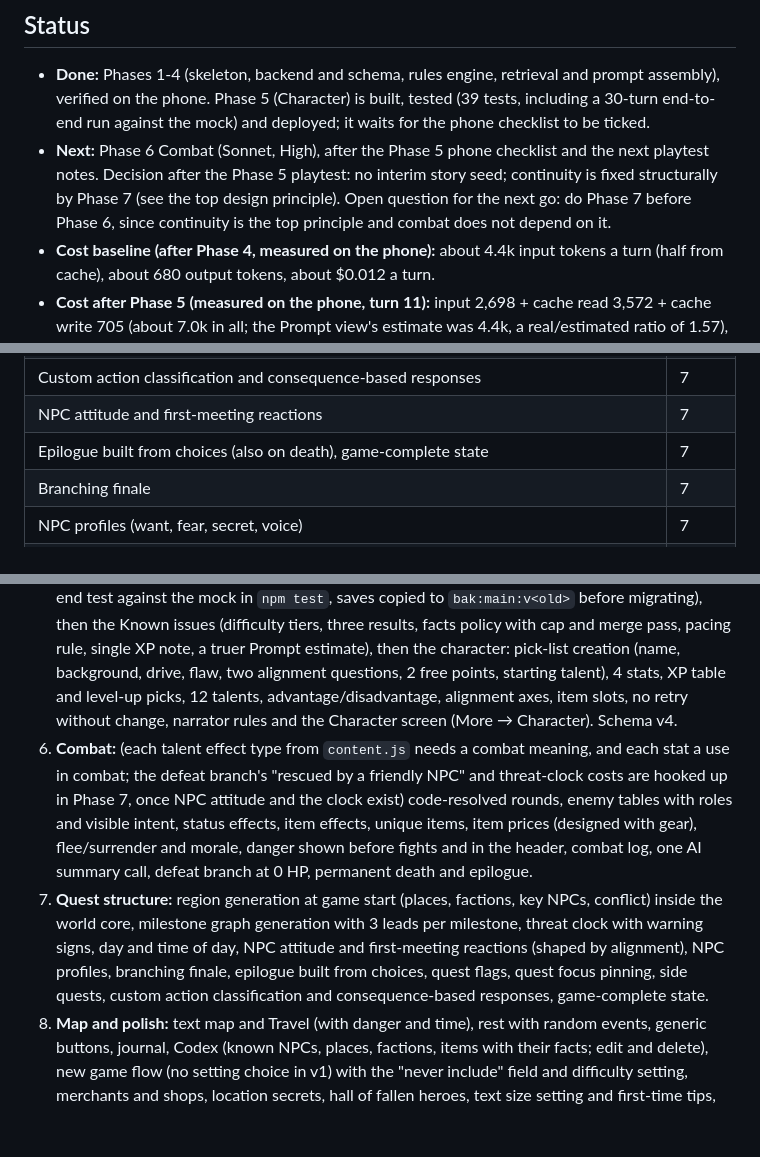
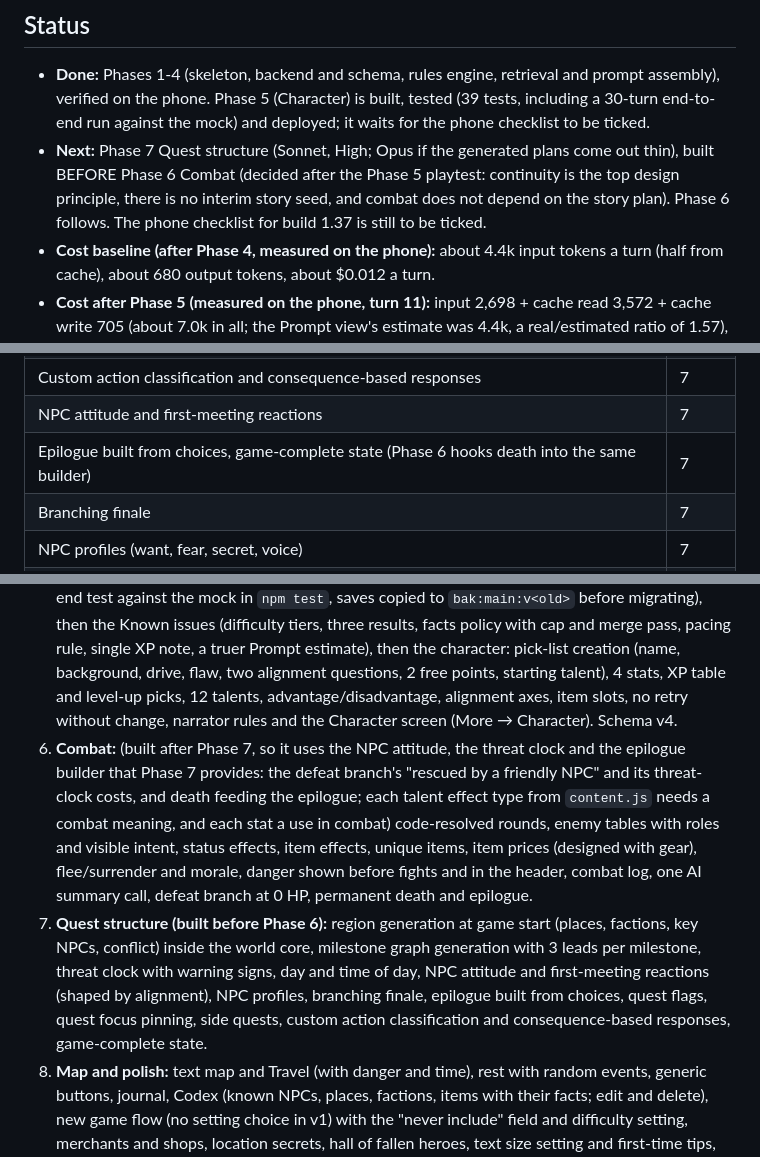
Before and after one commit to Tomethyy/AI-RPG, a Markdown page: PLAN.md, 3 parts joined by grey strips. GitHub-like rendering; blank space fills up the shorter version.

Commit message:
PLAN: Phase 7 (quest structure) is built before Phase 6 (combat)
Co-Authored-By: Claude Sonnet 5.5 <noreply@anthropic.com>
Claude-Session: https://claude.ai/code/session_013mAfS31fCXpE4g7GtxcENH

```diff
--- a/PLAN.md
+++ b/PLAN.md
@@ -7,7 +7,7 @@ Background research on existing products and the evidence behind these decisions
 ## Status
 
 - **Done:** Phases 1-4 (skeleton, backend and schema, rules engine, retrieval and prompt assembly), verified on the phone. Phase 5 (Character) is built, tested (39 tests, including a 30-turn end-to-end run against the mock) and deployed; it waits for the phone checklist to be ticked.
-- **Next:** Phase 6 Combat (Sonnet, High), after the Phase 5 phone checklist and the next playtest notes. Decision after the Phase 5 playtest: no interim story seed; continuity is fixed structurally by Phase 7 (see the top design principle). Open question for the next go: do Phase 7 before Phase 6, since continuity is the top principle and combat does not depend on it.
+- **Next:** Phase 7 Quest structure (Sonnet, High; Opus if the generated plans come out thin), built BEFORE Phase 6 Combat (decided after the Phase 5 playtest: continuity is the top design principle, there is no interim story seed, and combat does not depend on the story plan). Phase 6 follows. The phone checklist for build 1.37 is still to be ticked.
 - **Cost baseline (after Phase 4, measured on the phone):** about 4.4k input tokens a turn (half from cache), about 680 output tokens, about $0.012 a turn.
 - **Cost after Phase 5 (measured on the phone, turn 11):** input 2,698 + cache read 3,572 + cache write 705 (about 7.0k in all; the Prompt view's estimate was 4.4k, a real/estimated ratio of 1.57), 555 output, $0.0134 a turn (the estimate before building was about $0.013). Flat as the campaign grows. A turn after a pause of over 5 minutes re-writes the cache.
 - **Free-plan limits (30-turn end-to-end run):** save 19 KB (the verbatim window and the fact cap bound it; expect 60-120 KB at 250 turns); 3.6 KV writes a turn (about 275 turns a day against the 1,000-write limit); pure compute about 1 ms a turn against 10 ms CPU.
@@ -114,7 +114,7 @@ Done (Phases 1-5): story loop and options, rules engine (dice, HP, XP, gear, loo
 | Threat clock with warning signs, code-owned day and time of day | 7 |
 | Custom action classification and consequence-based responses | 7 |
 | NPC attitude and first-meeting reactions | 7 |
-| Epilogue built from choices (also on death), game-complete state | 7 |
+| Epilogue built from choices, game-complete state (Phase 6 hooks death into the same builder) | 7 |
 | Branching finale | 7 |
 | NPC profiles (want, fear, secret, voice) | 7 |
 | Text map and Travel, rest with random events, generic buttons, journal, Codex | 8 |
@@ -287,8 +287,8 @@ Every phase that adds a section must fit it into the budget (rebalancing the oth
 3. **Rules engine:** dice, HP, XP and levels, equipment, loot tables, difficulty clamps, visible dice, state persistence. Start with a small read-only Ledger view in the More sheet (entities and their facts, no AI call) so the memory can be checked while playing.
 4. **Retrieval and prompt assembly:** token budget per section, rolling summary, ledger retrieval, last-N turns, option variety, prompt caching of the static prefix, debug view of the assembled prompt.
 5. **Character (done, awaiting the phone checklist):** housekeeping first (world core written and approved, `app.js` split into `ui.js`, `panels.js`, `character.js` and `app.js`, the 30-turn end-to-end test against the mock in `npm test`, saves copied to `bak:main:v<old>` before migrating), then the Known issues (difficulty tiers, three results, facts policy with cap and merge pass, pacing rule, single XP note, a truer Prompt estimate), then the character: pick-list creation (name, background, drive, flaw, two alignment questions, 2 free points, starting talent), 4 stats, XP table and level-up picks, 12 talents, advantage/disadvantage, alignment axes, item slots, no retry without change, narrator rules and the Character screen (More → Character). Schema v4.
-6. **Combat:** (each talent effect type from `content.js` needs a combat meaning, and each stat a use in combat; the defeat branch's "rescued by a friendly NPC" and threat-clock costs are hooked up in Phase 7, once NPC attitude and the clock exist) code-resolved rounds, enemy tables with roles and visible intent, status effects, item effects, unique items, item prices (designed with gear), flee/surrender and morale, danger shown before fights and in the header, combat log, one AI summary call, defeat branch at 0 HP, permanent death and epilogue.
-7. **Quest structure:** region generation at game start (places, factions, key NPCs, conflict) inside the world core, milestone graph generation with 3 leads per milestone, threat clock with warning signs, day and time of day, NPC attitude and first-meeting reactions (shaped by alignment), NPC profiles, branching finale, epilogue built from choices, quest flags, quest focus pinning, side quests, custom action classification and consequence-based responses, game-complete state.
+6. **Combat:** (built after Phase 7, so it uses the NPC attitude, the threat clock and the epilogue builder that Phase 7 provides: the defeat branch's "rescued by a friendly NPC" and its threat-clock costs, and death feeding the epilogue; each talent effect type from `content.js` needs a combat meaning, and each stat a use in combat) code-resolved rounds, enemy tables with roles and visible intent, status effects, item effects, unique items, item prices (designed with gear), flee/surrender and morale, danger shown before fights and in the header, combat log, one AI summary call, defeat branch at 0 HP, permanent death and epilogue.
+7. **Quest structure (built before Phase 6):** region generation at game start (places, factions, key NPCs, conflict) inside the world core, milestone graph generation with 3 leads per milestone, threat clock with warning signs, day and time of day, NPC attitude and first-meeting reactions (shaped by alignment), NPC profiles, branching finale, epilogue built from choices, quest flags, quest focus pinning, side quests, custom action classification and consequence-based responses, game-complete state.
 8. **Map and polish:** text map and Travel (with danger and time), rest with random events, generic buttons, journal, Codex (known NPCs, places, factions, items with their facts; edit and delete), new game flow (no setting choice in v1) with the "never include" field and difficulty setting, merchants and shops, location secrets, hall of fallen heroes, text size setting and first-time tips, recap on return, streaming narration, export/import, home screen icon.
 9. **Tuning:** bot-played test runs of 100+ turns logging tokens per turn, contradictions against the ledger, option repetition and difficulty distribution. Try a cheaper model. Add regenerate-with-fixed-dice; tune the threat clock if the loop feels too safe.
 
```
Also changed, not shown: other parts of PLAN.md (+1 -1 lines).
